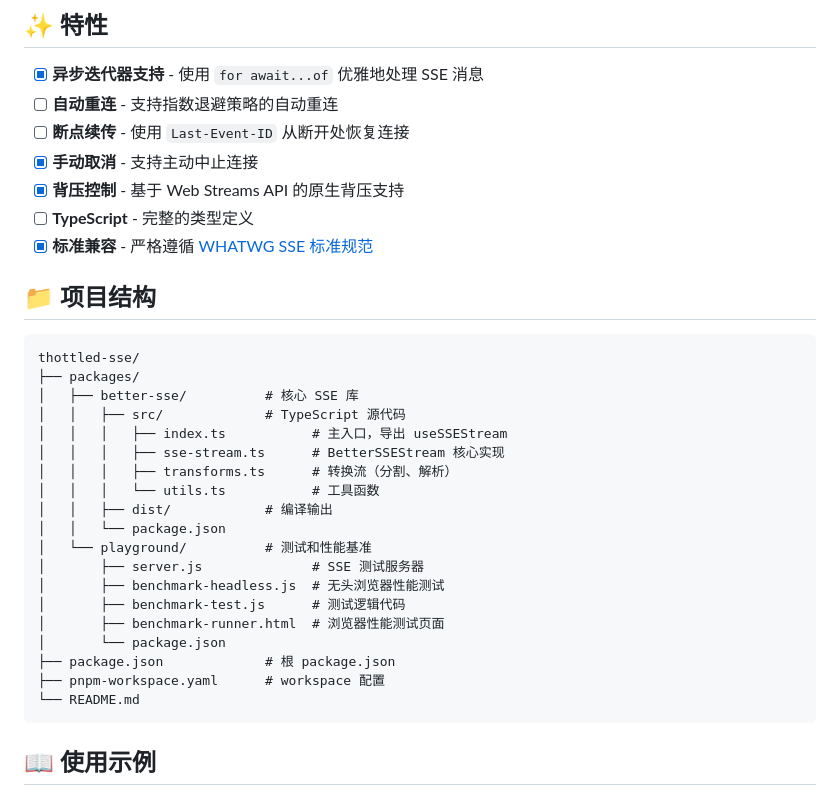
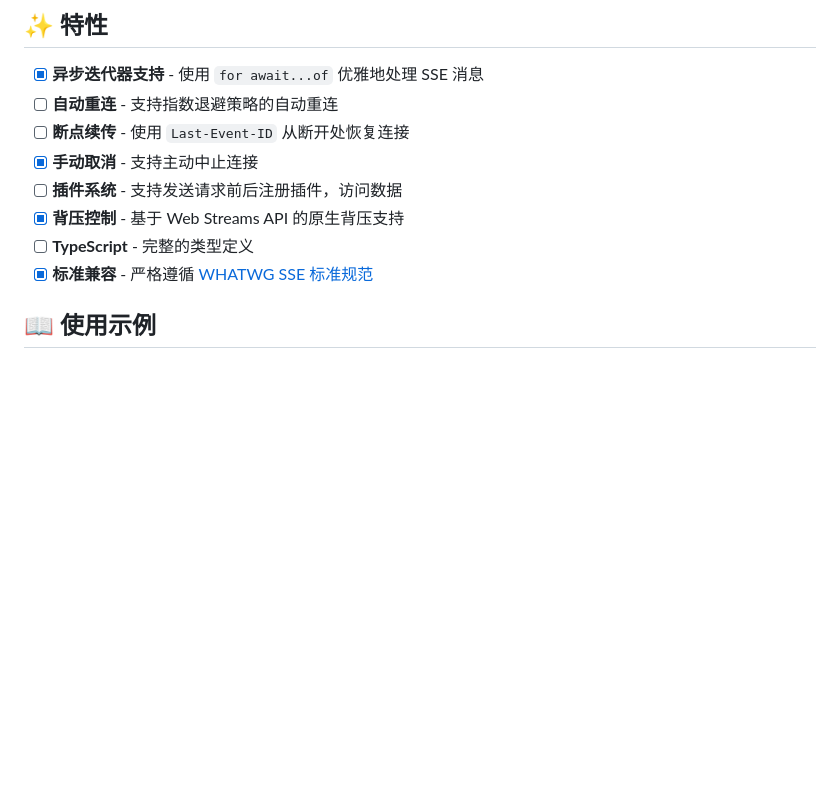
Before and after one commit to CaptainWang98/better-sse, a Markdown page: README.zh-CN.md, the part around the change. Rendered like a GitHub page; blank space fills up the shorter version.

````diff
--- a/README.zh-CN.md
+++ b/README.zh-CN.md
@@ -14,33 +14,10 @@
 - [ ] **自动重连** - 支持指数退避策略的自动重连
 - [ ] **断点续传** - 使用 `Last-Event-ID` 从断开处恢复连接
 - [x] **手动取消** - 支持主动中止连接
+- [ ] **插件系统** - 支持发送请求前后注册插件，访问数据
 - [x] **背压控制** - 基于 Web Streams API 的原生背压支持
 - [ ] **TypeScript** - 完整的类型定义
 - [x] **标准兼容** - 严格遵循 [WHATWG SSE 标准规范](https://html.spec.whatwg.org/multipage/server-sent-events.html#eventsource)
-
-## 📁 项目结构
-
-```
-thottled-sse/
-├── packages/
-│   ├── better-sse/          # 核心 SSE 库
-│   │   ├── src/             # TypeScript 源代码
-│   │   │   ├── index.ts           # 主入口，导出 useSSEStream
-│   │   │   ├── sse-stream.ts      # BetterSSEStream 核心实现
-│   │   │   ├── transforms.ts      # 转换流（分割、解析）
-│   │   │   └── utils.ts           # 工具函数
-│   │   ├── dist/            # 编译输出
-│   │   └── package.json
-│   └── playground/          # 测试和性能基准
-│       ├── server.js              # SSE 测试服务器
-│       ├── benchmark-headless.js  # 无头浏览器性能测试
-│       ├── benchmark-test.js      # 测试逻辑代码
-│       ├── benchmark-runner.html  # 浏览器性能测试页面
-│       └── package.json
-├── package.json             # 根 package.json
-├── pnpm-workspace.yaml      # workspace 配置
-└── README.md
-```
 
 ## 📖 使用示例
 
````
Also changed, not shown: README.md (+1 -24 lines).
